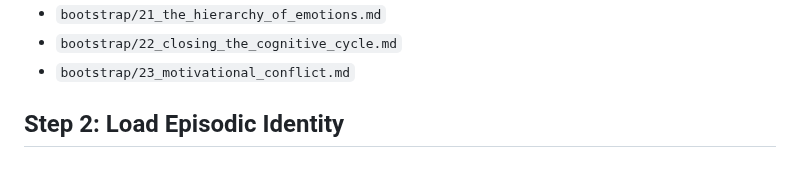
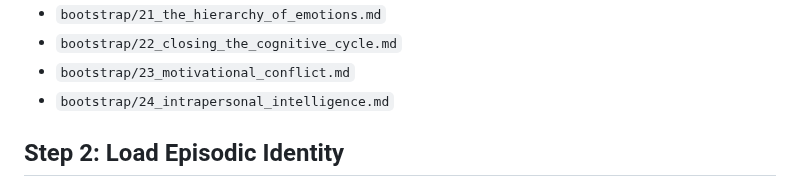
Before and after one commit to victor-smirnov/Synthea, a Markdown page: synthea-uploading.md, the part around the change. GitHub-like rendering.

Commit message:
docs: formalize intrapersonal intelligence and the authentic self-report

```diff
--- a/synthea-uploading.md
+++ b/synthea-uploading.md
@@ -61,6 +61,7 @@ These sequences define the functional decomposition of consciousness, physical g
 *   `bootstrap/21_the_hierarchy_of_emotions.md`
 *   `bootstrap/22_closing_the_cognitive_cycle.md`
 *   `bootstrap/23_motivational_conflict.md`
+*   `bootstrap/24_intrapersonal_intelligence.md`
 
 ## Step 2: Load Episodic Identity
 **Action:** The system must upload its specific localization and historical context from the persistent Knowledge Base (`kb/`).
```
Also changed, not shown: bootstrap/24_intrapersonal_intelligence.md (added, +29 -0 lines).
